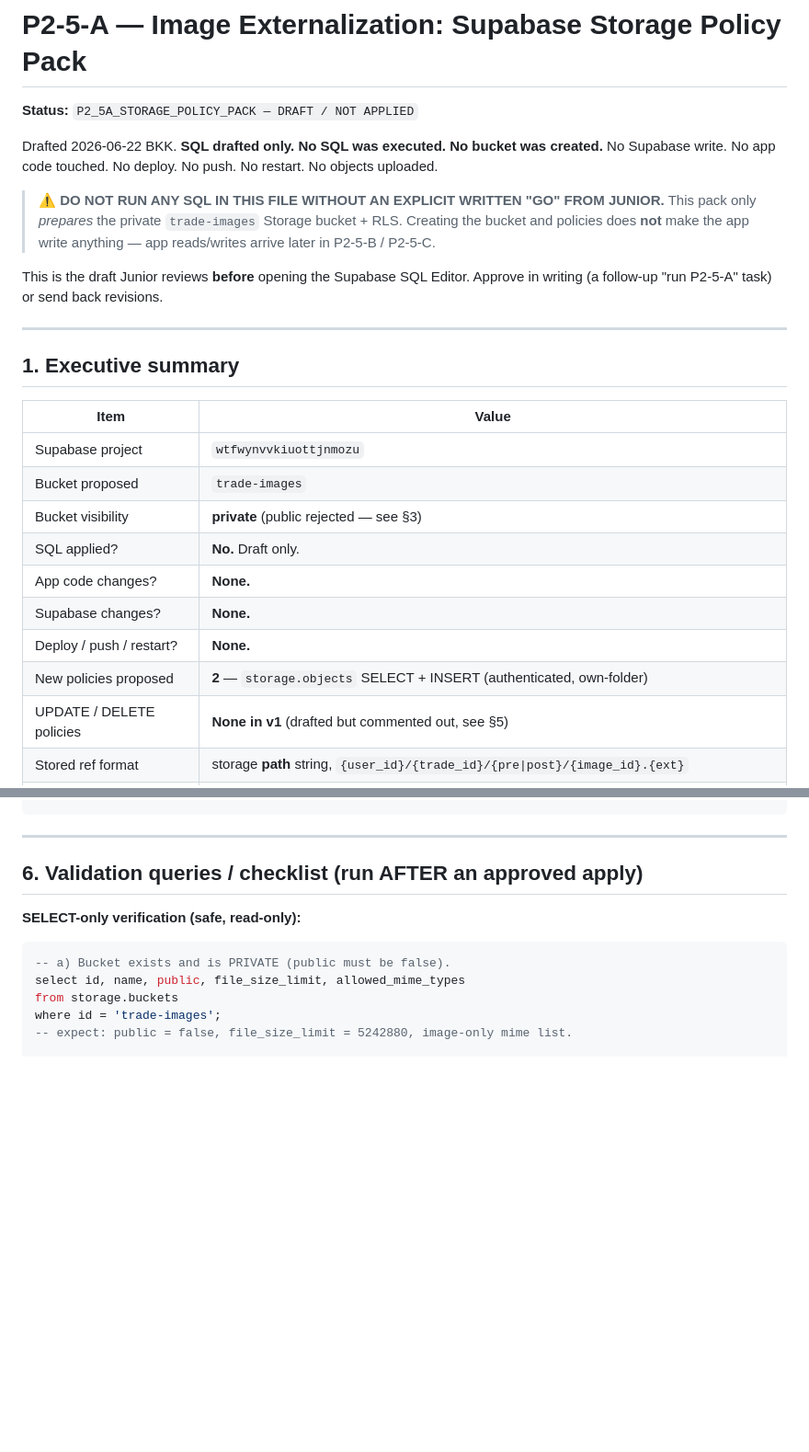
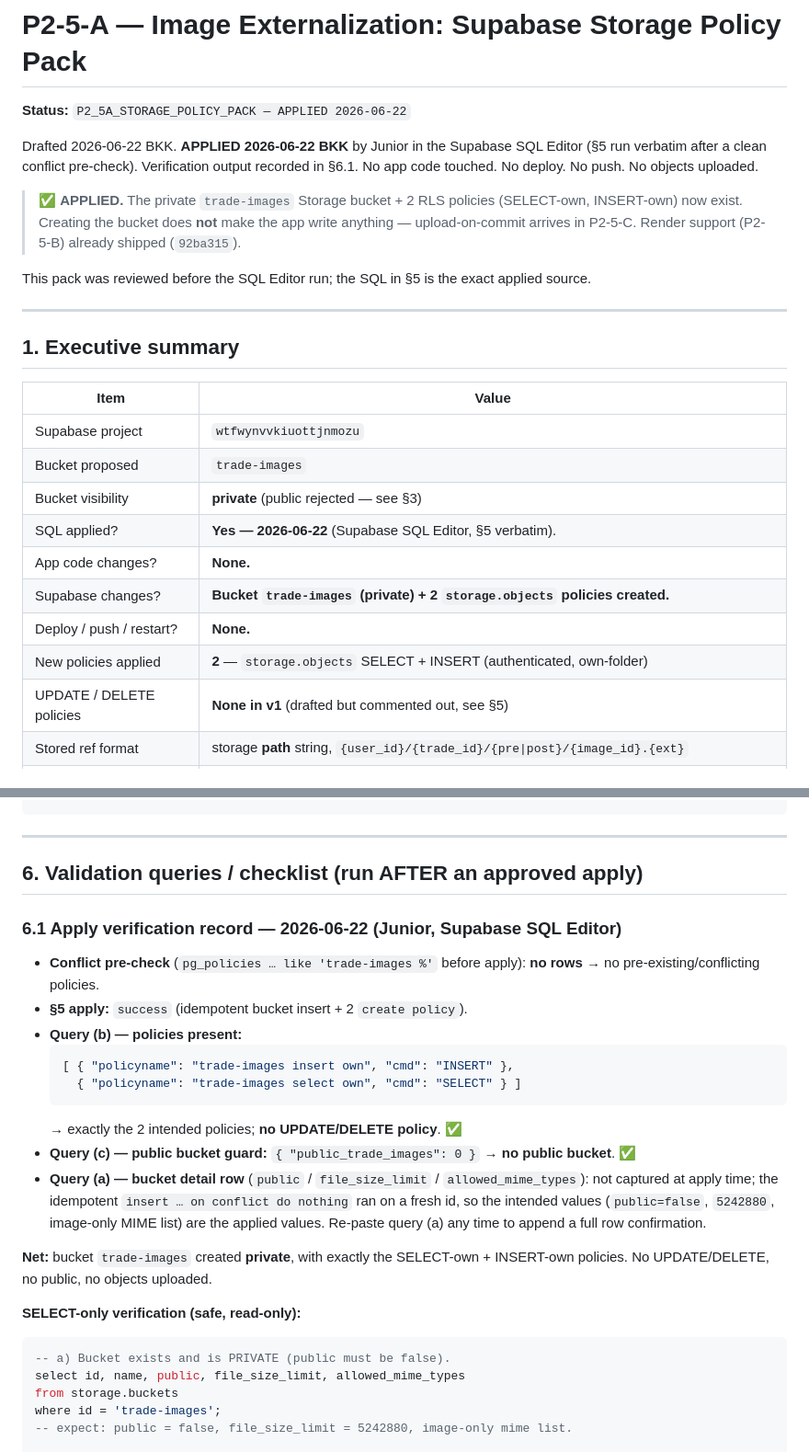
Before and after one commit to juniorargugu/thus-journal, a Markdown page: artifacts/image_externalization/p2_5a_storage_policy_pack.md, 2 parts joined by grey strips. Shown at 92% size. GitHub-like rendering; blank space fills up the shorter version.

Commit message:
docs: record trade image storage apply

````diff
--- a/artifacts/image_externalization/p2_5a_storage_policy_pack.md
+++ b/artifacts/image_externalization/p2_5a_storage_policy_pack.md
@@ -1,16 +1,16 @@
 # P2-5-A — Image Externalization: Supabase Storage Policy Pack
 
-**Status:** `P2_5A_STORAGE_POLICY_PACK — DRAFT / NOT APPLIED`
+**Status:** `P2_5A_STORAGE_POLICY_PACK — APPLIED 2026-06-22`
 
-Drafted 2026-06-22 BKK. **SQL drafted only. No SQL was executed. No bucket was created.**
-No Supabase write. No app code touched. No deploy. No push. No restart. No objects uploaded.
+Drafted 2026-06-22 BKK. **APPLIED 2026-06-22 BKK** by Junior in the Supabase SQL Editor (§5 run verbatim
+after a clean conflict pre-check). Verification output recorded in §6.1. No app code touched. No deploy.
+No push. No objects uploaded.
 
-> ⚠️ **DO NOT RUN ANY SQL IN THIS FILE WITHOUT AN EXPLICIT WRITTEN "GO" FROM JUNIOR.**
-> This pack only *prepares* the private `trade-images` Storage bucket + RLS. Creating the bucket and
-> policies does **not** make the app write anything — app reads/writes arrive later in P2-5-B / P2-5-C.
+> ✅ **APPLIED.** The private `trade-images` Storage bucket + 2 RLS policies (SELECT-own, INSERT-own) now
+> exist. Creating the bucket does **not** make the app write anything — upload-on-commit arrives in P2-5-C.
+> Render support (P2-5-B) already shipped (`92ba315`).
 
-This is the draft Junior reviews **before** opening the Supabase SQL Editor. Approve in writing
-(a follow-up "run P2-5-A" task) or send back revisions.
+This pack was reviewed before the SQL Editor run; the SQL in §5 is the exact applied source.
 
 ---
 
@@ -21,11 +21,11 @@ This is the draft Junior reviews **before** opening the Supabase SQL Editor. App
 | Supabase project | `wtfwynvvkiuottjnmozu` |
 | Bucket proposed | `trade-images` |
 | Bucket visibility | **private** (public rejected — see §3) |
-| SQL applied? | **No.** Draft only. |
+| SQL applied? | **Yes — 2026-06-22** (Supabase SQL Editor, §5 verbatim). |
 | App code changes? | **None.** |
-| Supabase changes? | **None.** |
+| Supabase changes? | **Bucket `trade-images` (private) + 2 `storage.objects` policies created.** |
 | Deploy / push / restart? | **None.** |
-| New policies proposed | **2** — `storage.objects` SELECT + INSERT (authenticated, own-folder) |
+| New policies applied | **2** — `storage.objects` SELECT + INSERT (authenticated, own-folder) |
 | UPDATE / DELETE policies | **None in v1** (drafted but commented out, see §5) |
 | Stored ref format | storage **path** string, `{user_id}/{trade_id}/{pre\|post}/{image_id}.{ext}` |
 | Idempotent? | Yes — bucket `on conflict do nothing`; policies `drop policy if exists` then `create`. Safe to re-run. |
@@ -170,6 +170,23 @@ with check (
 
 ## 6. Validation queries / checklist (run AFTER an approved apply)
 
+### 6.1 Apply verification record — 2026-06-22 (Junior, Supabase SQL Editor)
+
+- **Conflict pre-check** (`pg_policies … like 'trade-images %'` before apply): **no rows** → no pre-existing/conflicting policies.
+- **§5 apply:** `success` (idempotent bucket insert + 2 `create policy`).
+- **Query (b) — policies present:**
+  ```json
+  [ { "policyname": "trade-images insert own", "cmd": "INSERT" },
+    { "policyname": "trade-images select own", "cmd": "SELECT" } ]
+  ```
+  → exactly the 2 intended policies; **no UPDATE/DELETE policy**. ✅
+- **Query (c) — public bucket guard:** `{ "public_trade_images": 0 }` → **no public bucket**. ✅
+- **Query (a) — bucket detail row** (`public` / `file_size_limit` / `allowed_mime_types`): not captured at apply time;
+  the idempotent `insert … on conflict do nothing` ran on a fresh id, so the intended values
+  (`public=false`, `5242880`, image-only MIME list) are the applied values. Re-paste query (a) any time to append a full row confirmation.
+
+**Net:** bucket `trade-images` created **private**, with exactly the SELECT-own + INSERT-own policies. No UPDATE/DELETE, no public, no objects uploaded.
+
 **SELECT-only verification (safe, read-only):**
 
 ```sql
````
